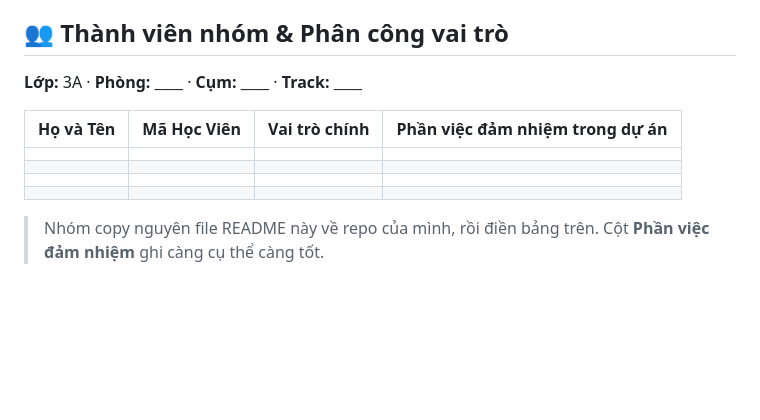
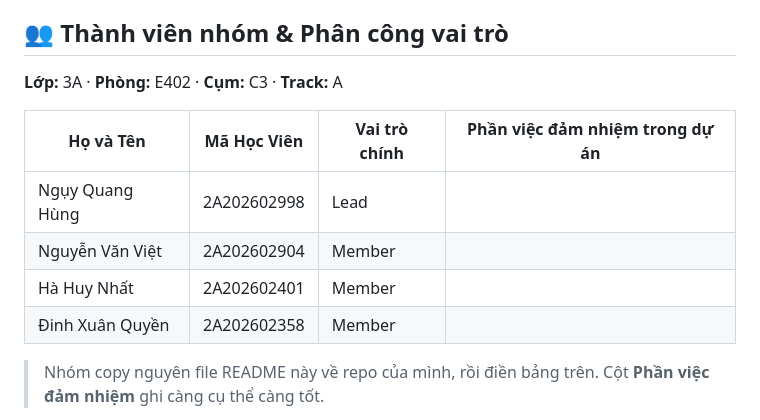
Before and after one commit to diggoryQH/K4-3A-E402-MegaLive, a Markdown page: README.md, the part around the change. Rendered like a GitHub page; blank space fills up the shorter version.

```diff
--- a/README.md
+++ b/README.md
@@ -4,14 +4,14 @@
 
 ## 👥 Thành viên nhóm & Phân công vai trò
 
-**Lớp:** 3A · **Phòng:** ____ · **Cụm:** ____ · **Track:** ____
+**Lớp:** 3A · **Phòng:** E402 · **Cụm:** C3 · **Track:** A
 
 | Họ và Tên | Mã Học Viên | Vai trò chính | Phần việc đảm nhiệm trong dự án |
 |---|---|---|---|
-|  |  |  |  |
-|  |  |  |  |
-|  |  |  |  |
-|  |  |  |  |
+| Ngụy Quang Hùng | 2A202602998 | Lead | |
+| Nguyễn Văn Việt | 2A202602904 | Member | |
+| Hà Huy Nhất | 2A202602401 | Member | |
+| Đinh Xuân Quyền | 2A202602358 | Member | |
 
 > Nhóm copy nguyên file README này về repo của mình, rồi điền bảng trên. Cột **Phần việc đảm nhiệm** ghi càng cụ thể càng tốt.
 
```
Also changed, not shown: TEAMMATES.md (added, +8 -0 lines).
